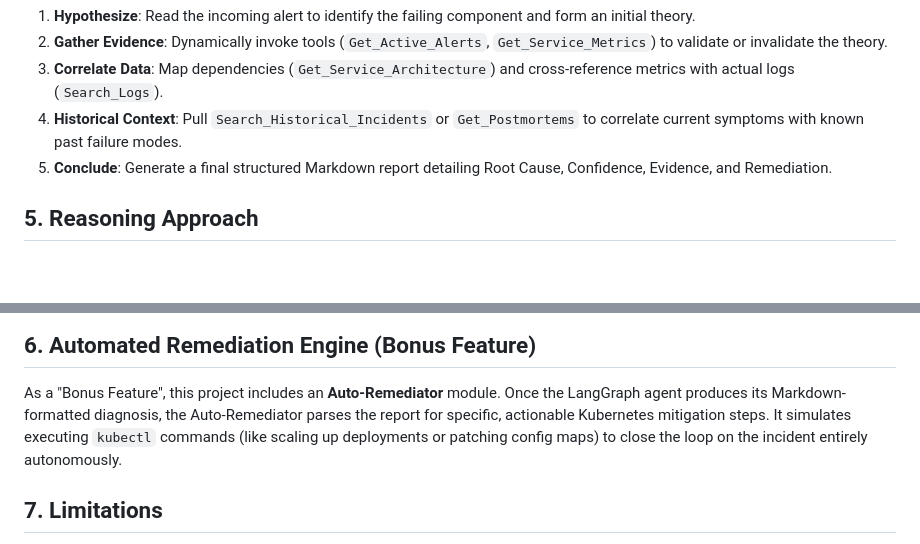
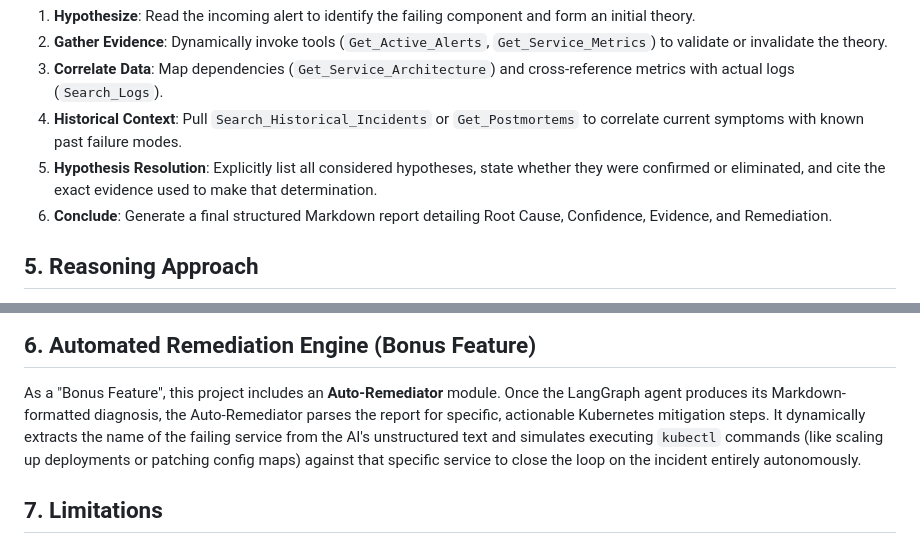
Before and after one commit to RayanVakil/ai-incident-commander, a Markdown page: design_document.md, 2 parts joined by grey strips. Drawn GitHub-style; blank space fills up the shorter version.

Commit message:
Update design docs

```diff
--- a/design_document.md
+++ b/design_document.md
@@ -41,7 +41,8 @@ The agent is explicitly instructed via its System Prompt to follow a strict, dyn
 2. **Gather Evidence**: Dynamically invoke tools (`Get_Active_Alerts`, `Get_Service_Metrics`) to validate or invalidate the theory.
 3. **Correlate Data**: Map dependencies (`Get_Service_Architecture`) and cross-reference metrics with actual logs (`Search_Logs`).
 4. **Historical Context**: Pull `Search_Historical_Incidents` or `Get_Postmortems` to correlate current symptoms with known past failure modes.
-5. **Conclude**: Generate a final structured Markdown report detailing Root Cause, Confidence, Evidence, and Remediation.
+5. **Hypothesis Resolution**: Explicitly list all considered hypotheses, state whether they were confirmed or eliminated, and cite the exact evidence used to make that determination.
+6. **Conclude**: Generate a final structured Markdown report detailing Root Cause, Confidence, Evidence, and Remediation.
 
 ## 5. Reasoning Approach
 The agent employs a **Hypothesis-Driven** reasoning approach. For example, if checkout is failing, it does not immediately assume the checkout-service is broken. It gathers evidence:
@@ -53,7 +54,7 @@ By pulling historical postmortems, the agent can correlate symptoms (e.g., `Hika
 
 ## 6. Automated Remediation Engine (Bonus Feature)
 As a "Bonus Feature", this project includes an **Auto-Remediator** module. Once the LangGraph agent produces its Markdown-formatted diagnosis, the Auto-Remediator parses the report for specific, actionable Kubernetes mitigation steps.
-It simulates executing `kubectl` commands (like scaling up deployments or patching config maps) to close the loop on the incident entirely autonomously.
+It dynamically extracts the name of the failing service from the AI's unstructured text and simulates executing `kubectl` commands (like scaling up deployments or patching config maps) against that specific service to close the loop on the incident entirely autonomously.
 
 ## 7. Limitations
 - **Read-Only Telemetry**: Currently, the abstraction layer is built over static JSON files. In a true production environment, these tools would be swapped out with API calls to Datadog, PagerDuty, and Kubernetes.
```
